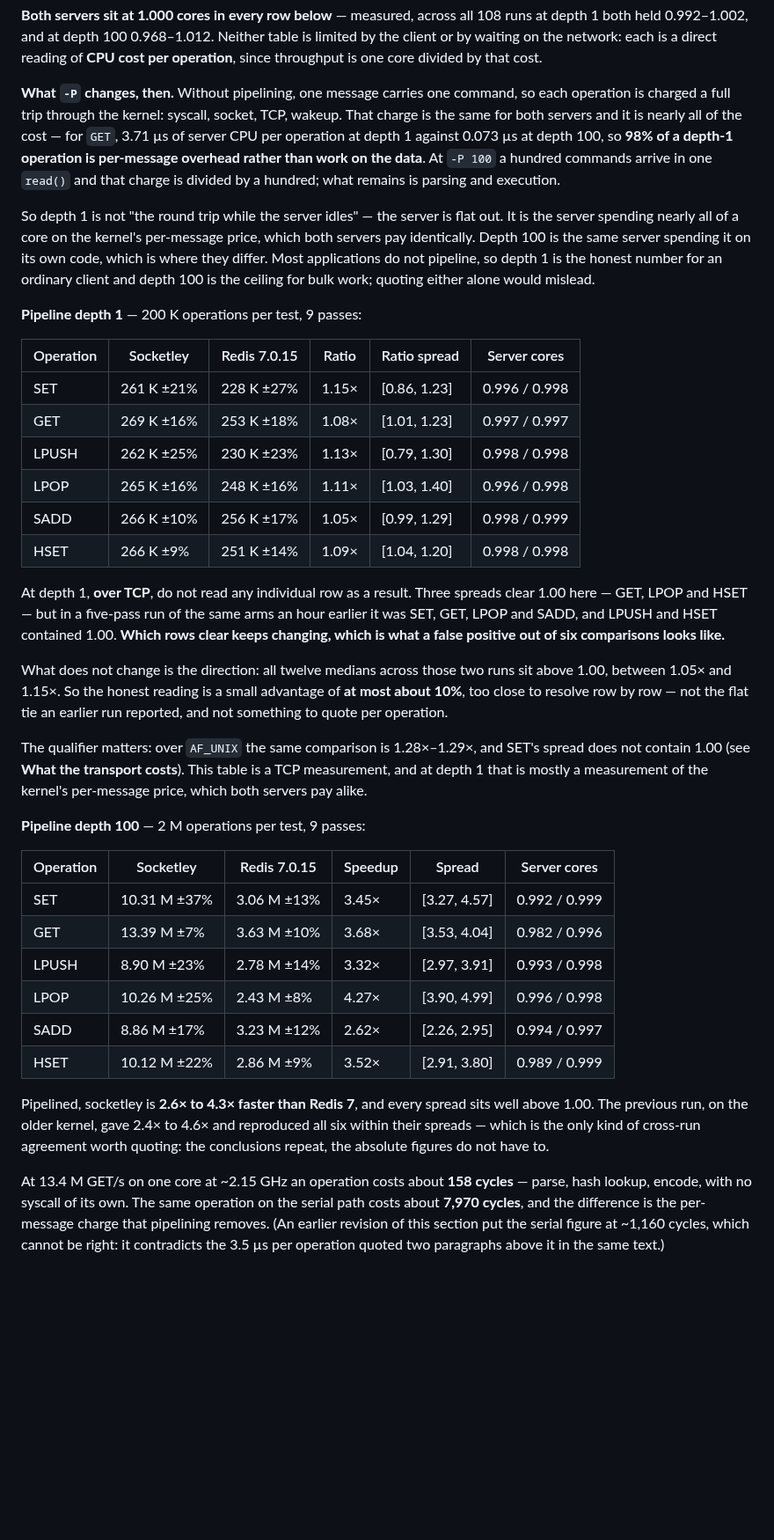
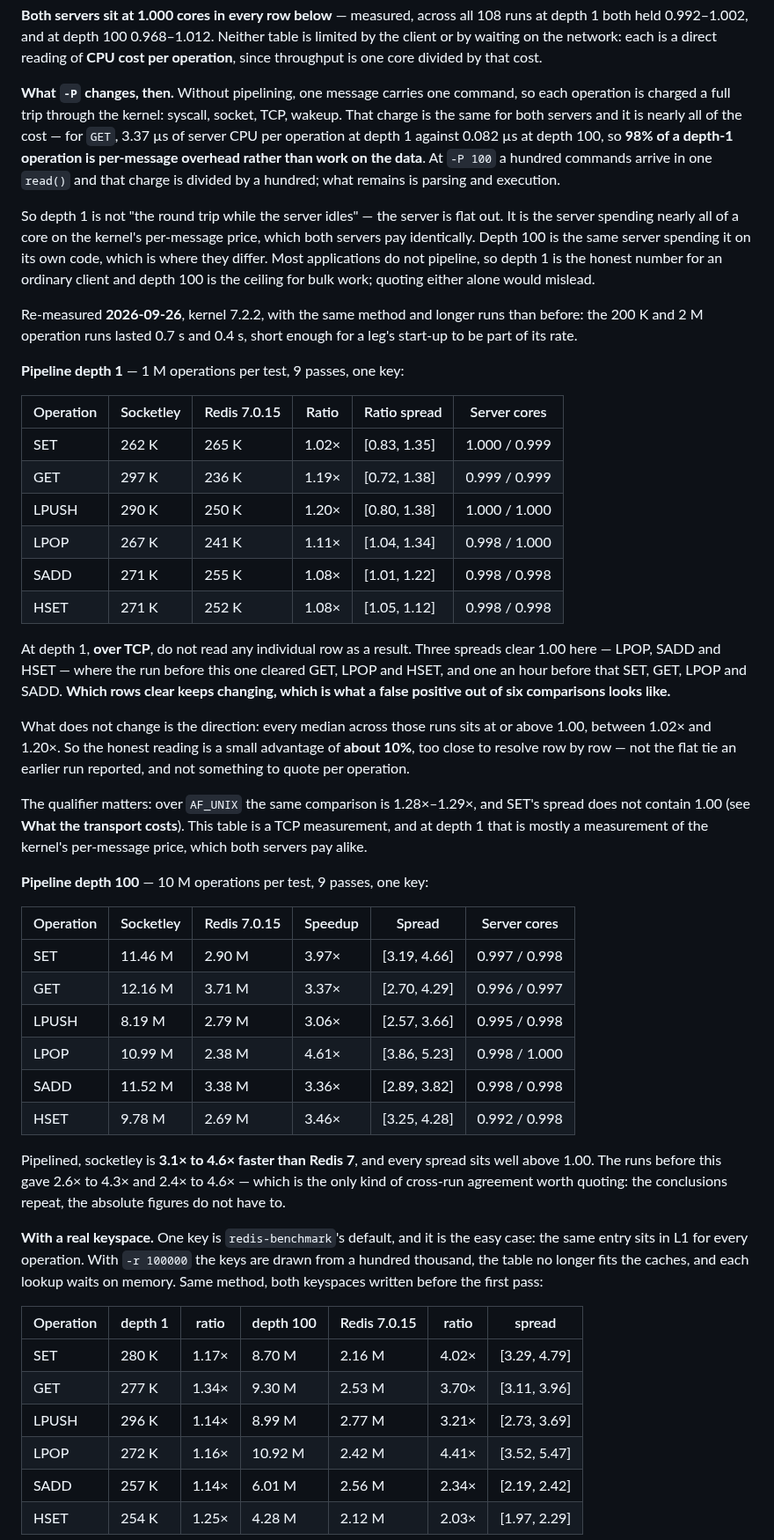
Before and after one commit to HiImSmiley/Socketley, a Markdown page: README.md, the part around one of its changes. Shown at 88% size. Drawn GitHub-style; blank space fills up the shorter version.

Commit message:
[DOCS] The README's cache figures were one key's, and its idle table two changes old
The Redis tables are re-measured on the tree 12794c75 with the method they
state, runs lengthened to 1 M / 10 M operations (the 200 K / 2 M runs lasted
0.4-0.7 s), and a third table added for -r 100000: one key keeps the entry
in L1 for every operation and says nothing about a keyspace, which is where
the four changes of 2026-09-26 went.  The cycle and pipelining figures are
recomputed from the same run.

The idle table now reads 2.07 / 4.41 / 6.89 KB (test_idle_connection_costs
_little.sh), and the two paragraphs under it -- the proxy "keeps its 64 KB",
make_unique_for_overwrite "wants MSan" -- described code that changed with
conn_alloc.h and the poison run.

```diff
--- a/README.md
+++ b/README.md
@@ -377,8 +377,8 @@ limited by the client or by waiting on the network: each is a direct reading of
 **What `-P` changes, then.** Without pipelining, one message carries one
 command, so each operation is charged a full trip through the kernel: syscall,
 socket, TCP, wakeup. That charge is the same for both servers and it is nearly
-all of the cost — for `GET`, 3.71 µs of server CPU per operation at depth 1
-against 0.073 µs at depth 100, so **98% of a depth-1 operation is per-message
+all of the cost — for `GET`, 3.37 µs of server CPU per operation at depth 1
+against 0.082 µs at depth 100, so **98% of a depth-1 operation is per-message
 overhead rather than work on the data**. At `-P 100` a hundred commands arrive in one `read()` and that
 charge is divided by a hundred; what remains is parsing and execution.
 
@@ -389,53 +389,65 @@ spending it on its own code, which is where they differ. Most applications do
 not pipeline, so depth 1 is the honest number for an ordinary client and depth
 100 is the ceiling for bulk work; quoting either alone would mislead.
 
-**Pipeline depth 1** — 200 K operations per test, 9 passes:
+Re-measured **2026-09-26**, kernel 7.2.2, with the same method and longer
+runs than before: the 200 K and 2 M operation runs lasted 0.7 s and 0.4 s,
+short enough for a leg's start-up to be part of its rate.
 
-| Operation | Socketley   | Redis 7.0.15 | Ratio | Ratio spread | Server cores |
-|-----------|-------------|--------------|-------|--------------|--------------|
-| SET       | 261 K ±21%  | 228 K ±27%   | 1.15× | [0.86, 1.23] | 0.996 / 0.998 |
-| GET       | 269 K ±16%  | 253 K ±18%   | 1.08× | [1.01, 1.23] | 0.997 / 0.997 |
-| LPUSH     | 262 K ±25%  | 230 K ±23%   | 1.13× | [0.79, 1.30] | 0.998 / 0.998 |
-| LPOP      | 265 K ±16%  | 248 K ±16%   | 1.11× | [1.03, 1.40] | 0.996 / 0.998 |
-| SADD      | 266 K ±10%  | 256 K ±17%   | 1.05× | [0.99, 1.29] | 0.998 / 0.999 |
-| HSET      | 266 K ±9%   | 251 K ±14%   | 1.09× | [1.04, 1.20] | 0.998 / 0.998 |
+**Pipeline depth 1** — 1 M operations per test, 9 passes, one key:
+
+| Operation | Socketley | Redis 7.0.15 | Ratio | Ratio spread | Server cores |
+|-----------|-----------|--------------|-------|--------------|--------------|
+| SET       | 262 K     | 265 K        | 1.02× | [0.83, 1.35] | 1.000 / 0.999 |
+| GET       | 297 K     | 236 K        | 1.19× | [0.72, 1.38] | 0.999 / 0.999 |
+| LPUSH     | 290 K     | 250 K        | 1.20× | [0.80, 1.38] | 1.000 / 1.000 |
+| LPOP      | 267 K     | 241 K        | 1.11× | [1.04, 1.34] | 0.998 / 1.000 |
+| SADD      | 271 K     | 255 K        | 1.08× | [1.01, 1.22] | 0.998 / 0.998 |
+| HSET      | 271 K     | 252 K        | 1.08× | [1.05, 1.12] | 0.998 / 0.998 |
 
 At depth 1, **over TCP**, do not read any individual row as a result. Three
-spreads clear 1.00 here — GET, LPOP and HSET — but in a five-pass run of the
-same arms an hour earlier it was SET, GET, LPOP and SADD, and LPUSH and HSET
-contained 1.00. **Which rows clear keeps changing, which is what a false
-positive out of six comparisons looks like.**
+spreads clear 1.00 here — LPOP, SADD and HSET — where the run before this one
+cleared GET, LPOP and HSET, and one an hour before that SET, GET, LPOP and
+SADD. **Which rows clear keeps changing, which is what a false positive out of
+six comparisons looks like.**
 
-What does not change is the direction: all twelve medians across those two runs
-sit above 1.00, between 1.05× and 1.15×. So the honest reading is a small
-advantage of **at most about 10%**, too close to resolve row by row — not the
-flat tie an earlier run reported, and not something to quote per operation.
+What does not change is the direction: every median across those runs sits at
+or above 1.00, between 1.02× and 1.20×. So the honest reading is a small
+advantage of **about 10%**, too close to resolve row by row — not the flat tie
+an earlier run reported, and not something to quote per operation.
 
 The qualifier matters: over `AF_UNIX` the same comparison is 1.28×–1.29×, and
 SET's spread does not contain 1.00 (see **What the transport costs**). This table
 is a TCP measurement, and at depth 1 that is mostly a measurement of the
 kernel's per-message price, which both servers pay alike.
 
-**Pipeline depth 100** — 2 M operations per test, 9 passes:
+**Pipeline depth 100** — 10 M operations per test, 9 passes, one key:
 
-| Operation | Socketley    | Redis 7.0.15 | Speedup | Spread       | Server cores |
-|-----------|--------------|--------------|---------|--------------|--------------|
-| SET       | 10.31 M ±37% | 3.06 M ±13%  | 3.45×   | [3.27, 4.57] | 0.992 / 0.999 |
-| GET       | 13.39 M ±7%  | 3.63 M ±10%  | 3.68×   | [3.53, 4.04] | 0.982 / 0.996 |
-| LPUSH     | 8.90 M ±23%  | 2.78 M ±14%  | 3.32×   | [2.97, 3.91] | 0.993 / 0.998 |
-| LPOP      | 10.26 M ±25% | 2.43 M ±8%   | 4.27×   | [3.90, 4.99] | 0.996 / 0.998 |
-| SADD      | 8.86 M ±17%  | 3.23 M ±12%  | 2.62×   | [2.26, 2.95] | 0.994 / 0.997 |
-| HSET      | 10.12 M ±22% | 2.86 M ±9%   | 3.52×   | [2.91, 3.80] | 0.989 / 0.999 |
+| Operation | Socketley | Redis 7.0.15 | Speedup | Spread       | Server cores |
+|-----------|-----------|--------------|---------|--------------|--------------|
+| SET       | 11.46 M   | 2.90 M       | 3.97×   | [3.19, 4.66] | 0.997 / 0.998 |
+| GET       | 12.16 M   | 3.71 M       | 3.37×   | [2.70, 4.29] | 0.996 / 0.997 |
+| LPUSH     | 8.19 M    | 2.79 M       | 3.06×   | [2.57, 3.66] | 0.995 / 0.998 |
+| LPOP      | 10.99 M   | 2.38 M       | 4.61×   | [3.86, 5.23] | 0.998 / 1.000 |
+| SADD      | 11.52 M   | 3.38 M       | 3.36×   | [2.89, 3.82] | 0.998 / 0.998 |
+| HSET      | 9.78 M    | 2.69 M       | 3.46×   | [3.25, 4.28] | 0.992 / 0.998 |
 
-Pipelined, socketley is **2.6× to 4.3× faster than Redis 7**, and every spread
-sits well above 1.00. The previous run, on the older kernel, gave 2.4× to 4.6×
-and reproduced all six within their spreads — which is the only kind of
-cross-run agreement worth quoting: the conclusions repeat, the absolute figures
-do not have to.
+Pipelined, socketley is **3.1× to 4.6× faster than Redis 7**, and every spread
+sits well above 1.00. The runs before this gave 2.6× to 4.3× and 2.4× to 4.6×
+— which is the only kind of cross-run agreement worth quoting: the conclusions
+repeat, the absolute figures do not have to.
 
-At 13.4 M GET/s on one core at ~2.15 GHz an operation costs about **158 cycles**
-— parse, hash lookup, encode, with no syscall of its own. The same operation on
-the serial path costs about **7,970 cycles**, and the difference is the
-per-message charge that pipelining removes. (An earlier revision of this section
-put the serial figure at ~1,160 cycles, which cannot be right: it contradicts
-the 3.5 µs per operation quoted two paragraphs above it in the same text.)
+**With a real keyspace.** One key is `redis-benchmark`'s default, and it is the
+easy case: the same entry sits in L1 for every operation. With `-r 100000` the
+keys are drawn from a hundred thousand, the table no longer fits the caches, and
+each lookup waits on memory. Same method, both keyspaces written before the
+first pass:
+
+| Operation | depth 1 | ratio | depth 100 | Redis 7.0.15 | ratio | spread |
+|-----------|---------|-------|-----------|--------------|-------|--------|
+| SET       | 280 K   | 1.17× | 8.70 M    | 2.16 M       | 4.02× | [3.29, 4.79] |
+| GET       | 277 K   | 1.34× | 9.30 M    | 2.53 M       | 3.70× | [3.11, 3.96] |
+| LPUSH     | 296 K   | 1.14× | 8.99 M    | 2.77 M       | 3.21× | [2.73, 3.69] |
+| LPOP      | 272 K   | 1.16× | 10.92 M   | 2.42 M       | 4.41× | [3.52, 5.47] |
+| SADD      | 257 K   | 1.14× | 6.01 M    | 2.56 M       | 2.34× | [2.19, 2.42] |
+| HSET      | 254 K   | 1.25× | 4.28 M    | 2.12 M       | 2.03× | [1.97, 2.29] |
+
```
Also changed, not shown: other parts of README.md (+34 -16 lines).
